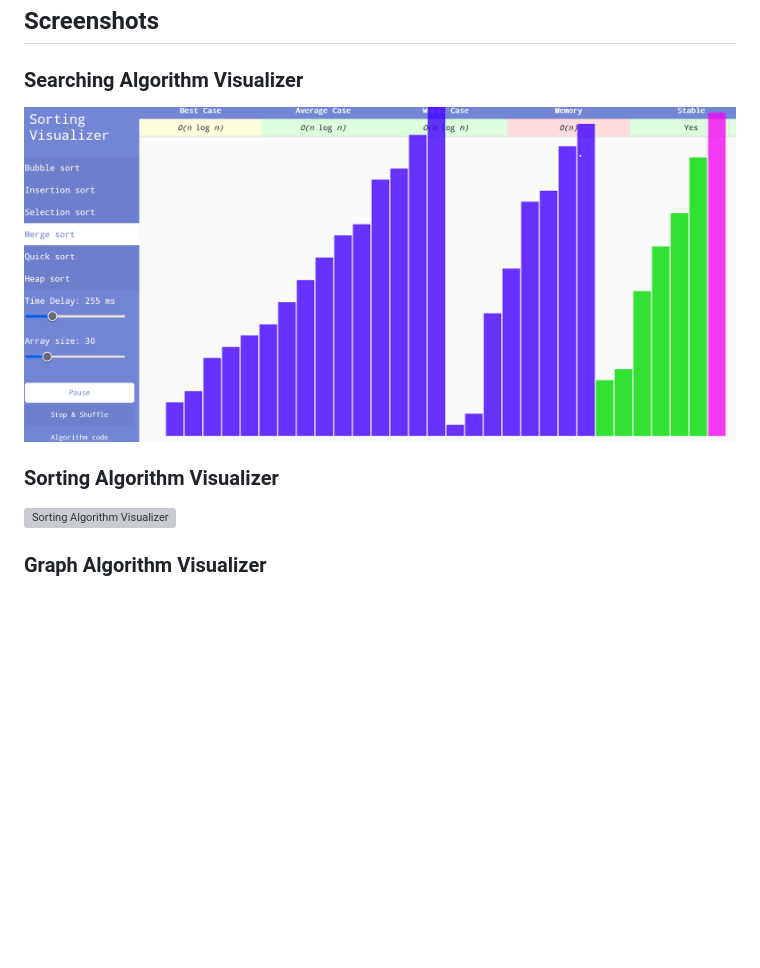
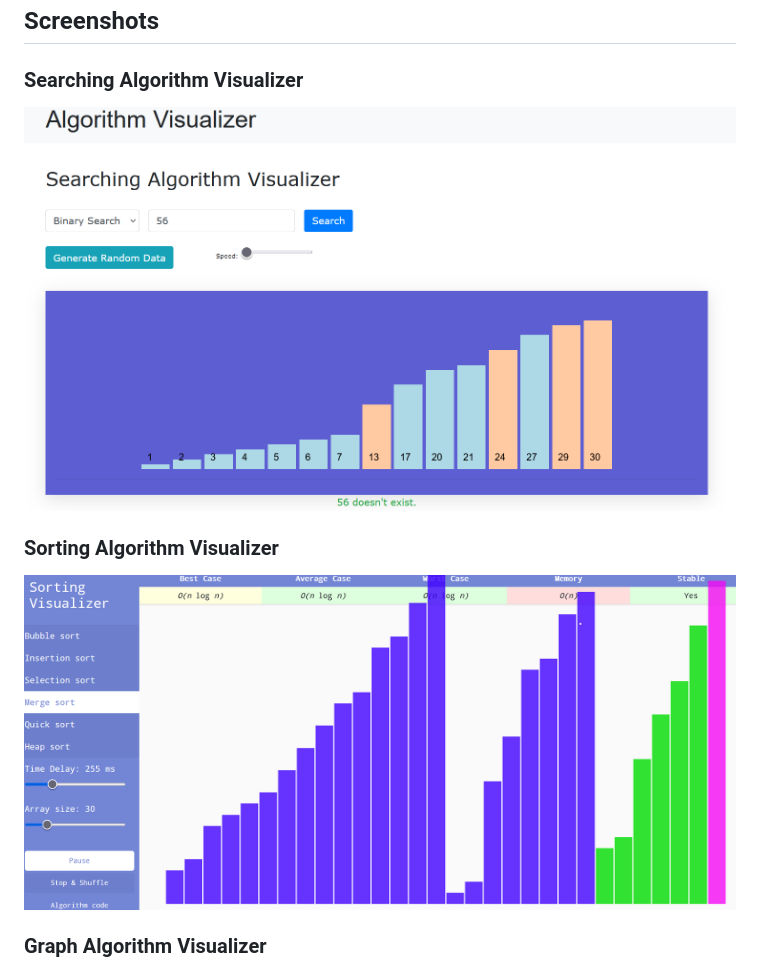
Before and after one commit to digantadiasi195/Algorithm-Visualizer-Web-Application, a Markdown page: README.md, the part around the change. Drawn GitHub-style; blank space fills up the shorter version; grey boxes are pictures that could not be loaded.

```diff
--- a/README.md
+++ b/README.md
@@ -54,10 +54,10 @@ The primary objective of this project is to develop a web application that funct
 ## Screenshots
 
 ### Searching Algorithm Visualizer
-![Searching Algorithm Visualizer](MergeSort.png)
+![Searching Algorithm Visualizer](Searching.png)
 
 ### Sorting Algorithm Visualizer
-![Sorting Algorithm Visualizer](path/to/sorting-visualizer-screenshot.png)
+![Sorting Algorithm Visualizer](MergeSort.png)
 
 ### Graph Algorithm Visualizer
 ![Graph Algorithm Visualizer](DijkstraAlgo.png)
```
